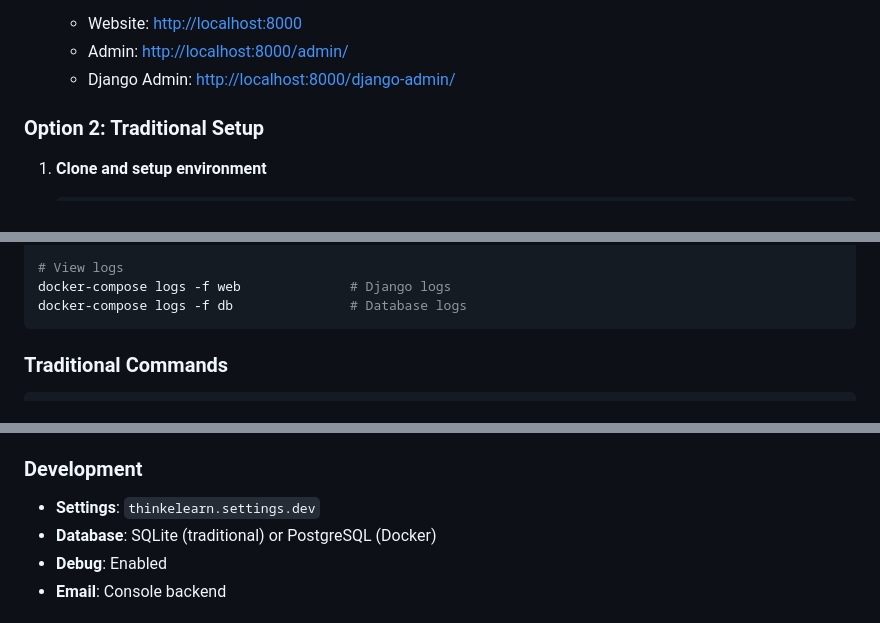
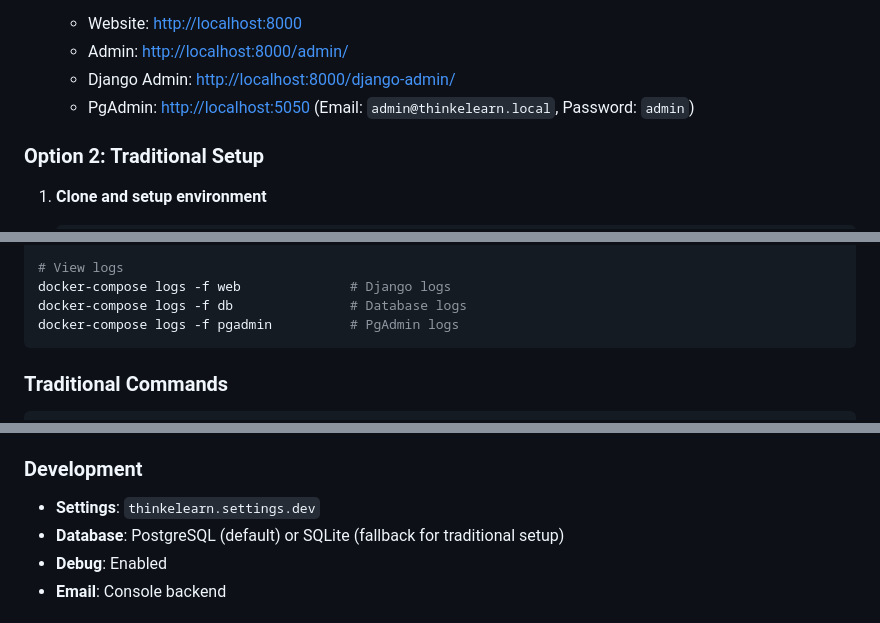
Before and after one commit to thinkelearn/thinkelearn, a Markdown page: README.md, 3 parts joined by grey strips. Rendered like a GitHub page.

Commit message:
Update README.md to include PgAdmin access details and clarify database options

````diff
--- a/README.md
+++ b/README.md
@@ -97,6 +97,7 @@ thinkelearn/
    - Website: <http://localhost:8000>
    - Admin: <http://localhost:8000/admin/>
    - Django Admin: <http://localhost:8000/django-admin/>
+   - PgAdmin: <http://localhost:5050> (Email: `admin@thinkelearn.local`, Password: `admin`)
 
 ### Option 2: Traditional Setup
 
@@ -155,6 +156,7 @@ docker-compose exec db psql -U postgres -d thinkelearn
 # View logs
 docker-compose logs -f web              # Django logs
 docker-compose logs -f db               # Database logs
+docker-compose logs -f pgadmin          # PgAdmin logs
 ```
 
 ### Traditional Commands
@@ -182,7 +184,7 @@ npm install                             # Install Node.js dependencies
 ### Development
 
 - **Settings**: `thinkelearn.settings.dev`
-- **Database**: SQLite (traditional) or PostgreSQL (Docker)
+- **Database**: PostgreSQL (default) or SQLite (fallback for traditional setup)
 - **Debug**: Enabled
 - **Email**: Console backend
 
````
